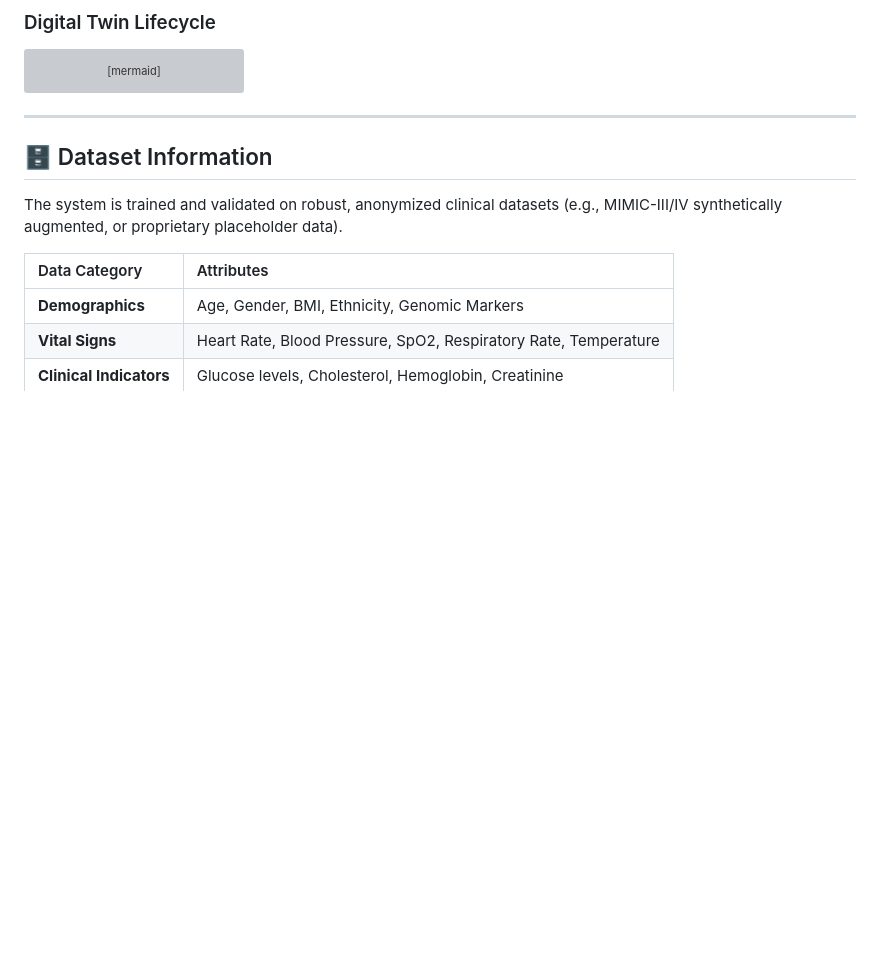
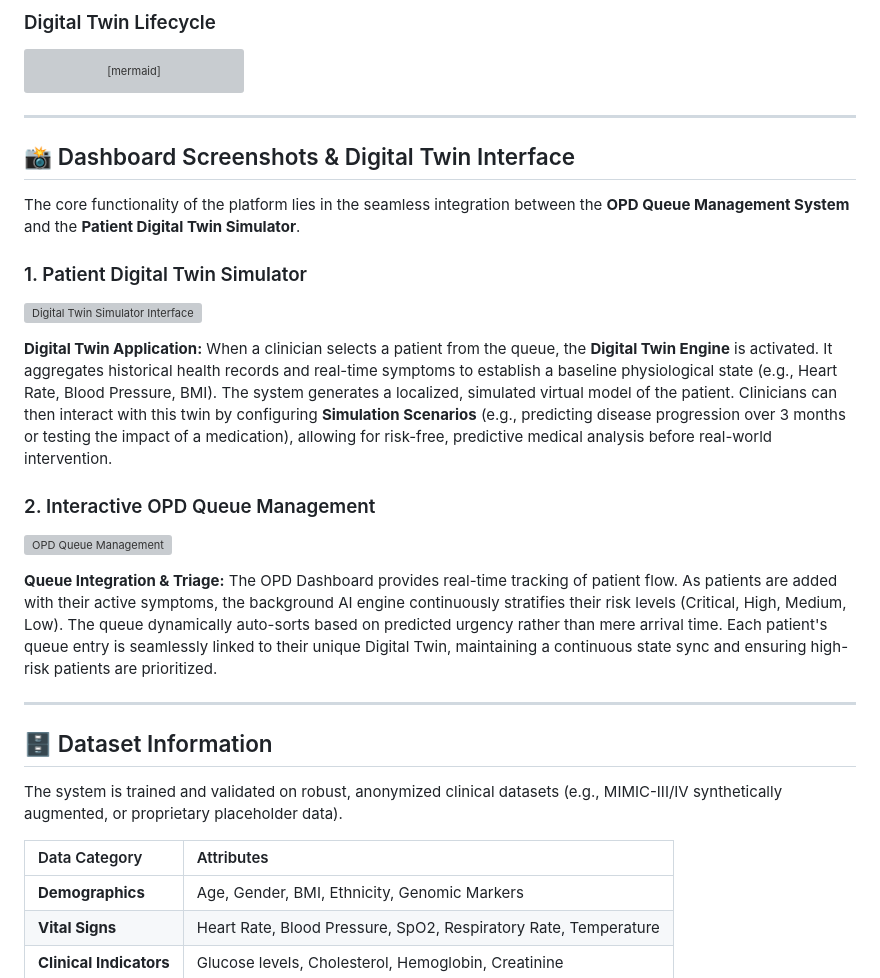
Before and after one commit to PRATIKSK7/healthcare-digital-twin, a Markdown page: README.md, the part around the change. Drawn GitHub-style; blank space fills up the shorter version; grey boxes are pictures that could not be loaded.

Commit message:
Add screenshots and Digital Twin interface explanation

````diff
--- a/README.md
+++ b/README.md
@@ -161,6 +161,26 @@ flowchart TD
     E --> F[Risk Prediction]
     F --> G[Personalized Recommendations]
 ```
+
+---
+
+## 📸 Dashboard Screenshots & Digital Twin Interface
+
+The core functionality of the platform lies in the seamless integration between the **OPD Queue Management System** and the **Patient Digital Twin Simulator**.
+
+### 1. Patient Digital Twin Simulator
+
+![Digital Twin Simulator Interface](assets/simulator.png)
+
+**Digital Twin Application:**
+When a clinician selects a patient from the queue, the **Digital Twin Engine** is activated. It aggregates historical health records and real-time symptoms to establish a baseline physiological state (e.g., Heart Rate, Blood Pressure, BMI). The system generates a localized, simulated virtual model of the patient. Clinicians can then interact with this twin by configuring **Simulation Scenarios** (e.g., predicting disease progression over 3 months or testing the impact of a medication), allowing for risk-free, predictive medical analysis before real-world intervention.
+
+### 2. Interactive OPD Queue Management
+
+![OPD Queue Management](assets/queue_management.png)
+
+**Queue Integration & Triage:**
+The OPD Dashboard provides real-time tracking of patient flow. As patients are added with their active symptoms, the background AI engine continuously stratifies their risk levels (Critical, High, Medium, Low). The queue dynamically auto-sorts based on predicted urgency rather than mere arrival time. Each patient's queue entry is seamlessly linked to their unique Digital Twin, maintaining a continuous state sync and ensuring high-risk patients are prioritized.
 
 ---
 
````
